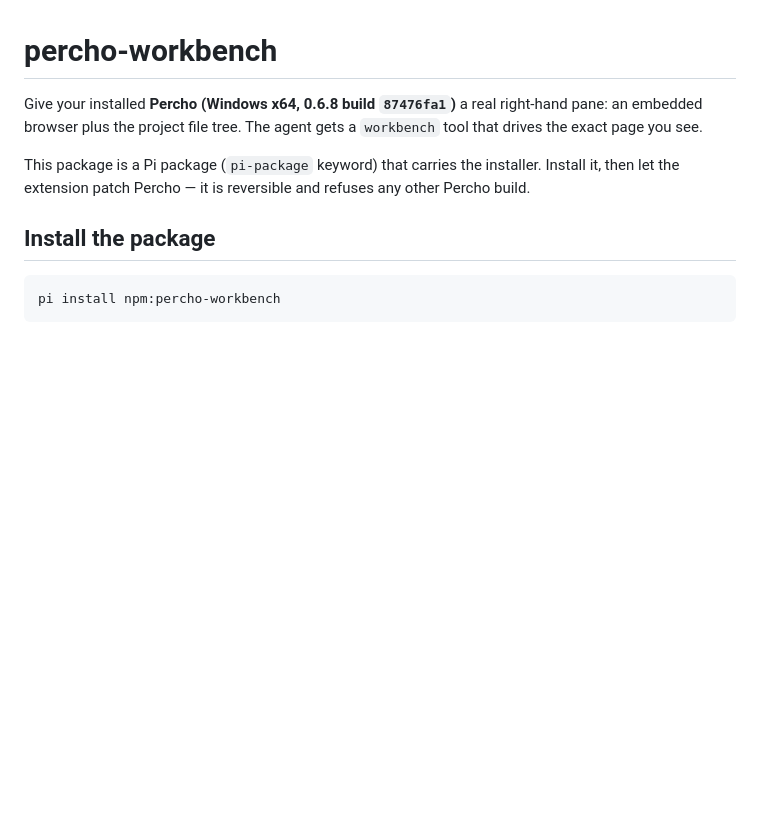
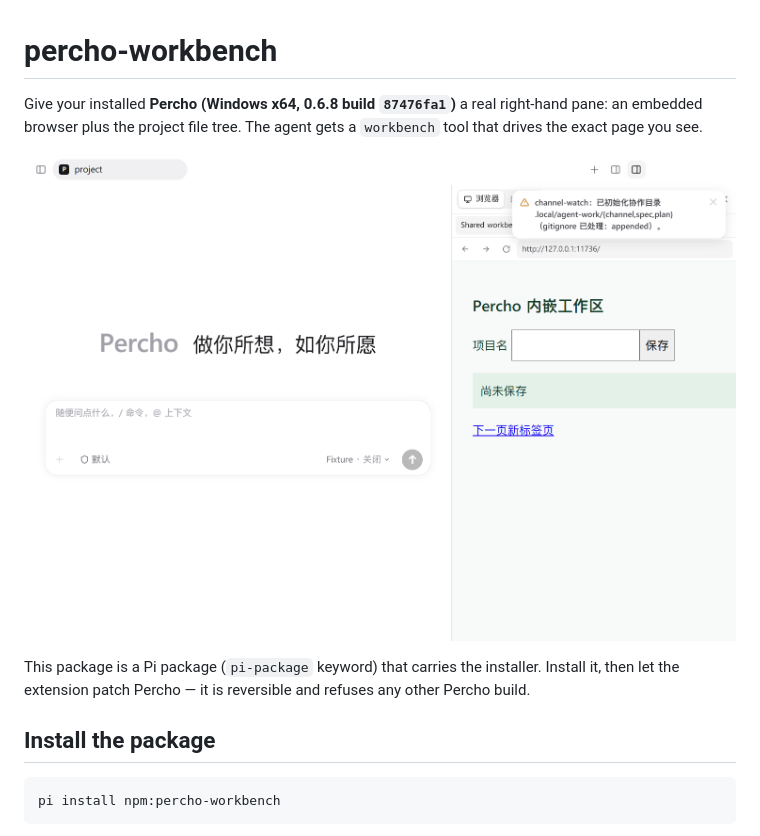
Before and after one commit to xueccci/percho-workbench-plugin, a Markdown page: npm-package/README.md, the part around the change. Drawn GitHub-style; pictures changed too: docs/workbench.png (added); blank space fills up the shorter version.

Commit message:
build: ship npm tarball, showcase screenshots, CI and delivery notes
Adds pi.image preview, GitHub Actions installer tests, and the source
bundle now includes the Pi package and docs.

```diff
--- a/npm-package/README.md
+++ b/npm-package/README.md
@@ -1,6 +1,8 @@
 # percho-workbench
 
 Give your installed **Percho (Windows x64, 0.6.8 build `87476fa1`)** a real right-hand pane: an embedded browser plus the project file tree. The agent gets a `workbench` tool that drives the exact page you see.
+
+![Workbench pane with an embedded page](https://raw.githubusercontent.com/xueccci/percho-workbench-plugin/master/docs/workbench.png)
 
 This package is a Pi package (`pi-package` keyword) that carries the installer. Install it, then let the extension patch Percho — it is reversible and refuses any other Percho build.
 
```
Also changed, not shown: DELIVERY.md (+24 -1 lines), docs/workbench-files.png (added), 3 other files.
